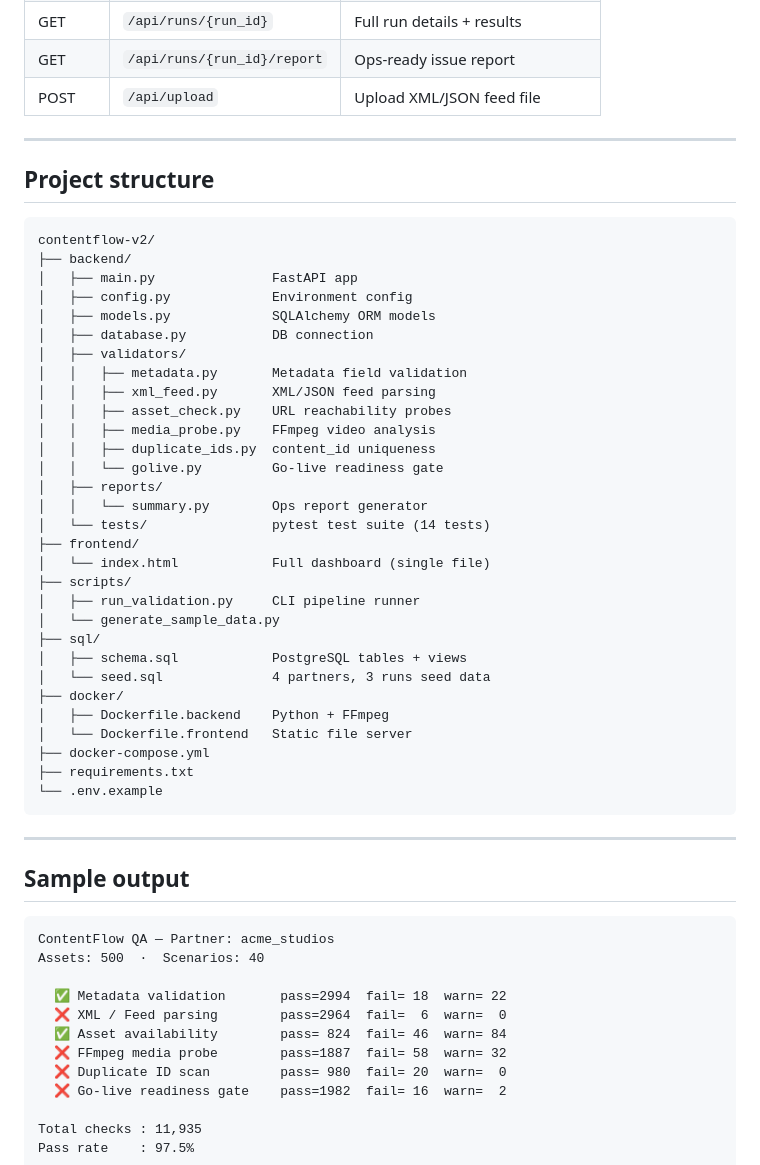
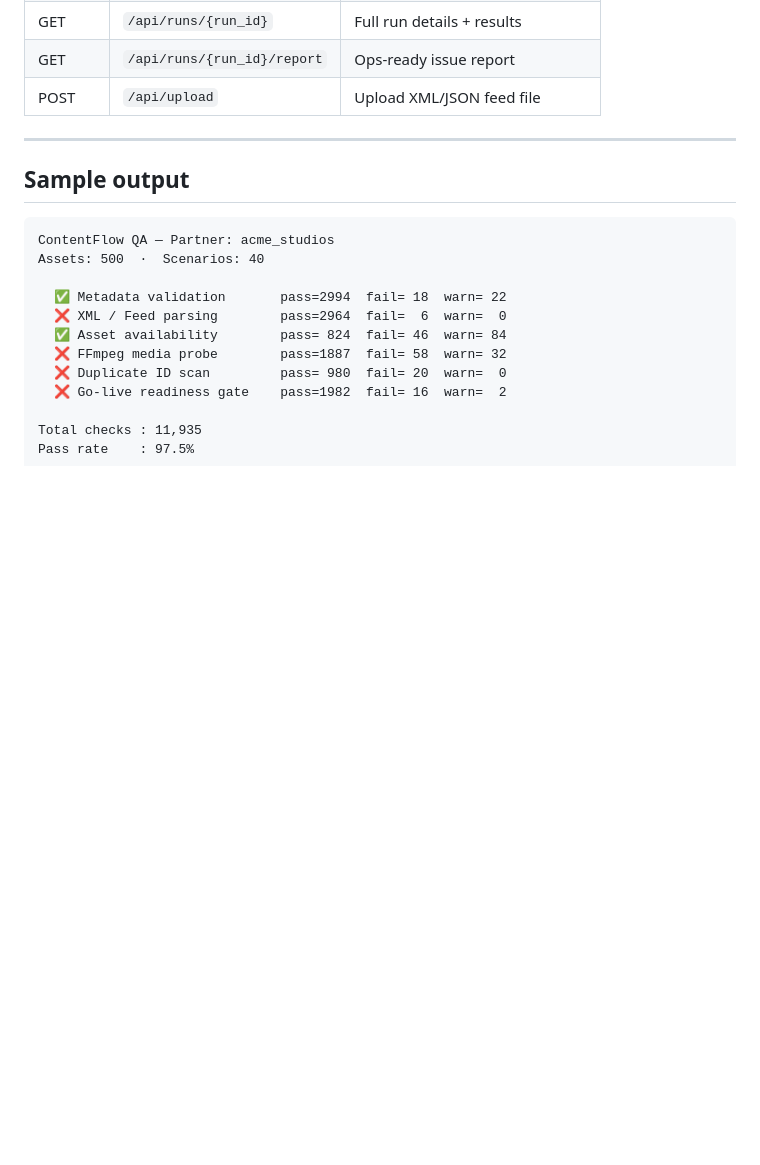
Before and after one commit to Awaghela/ContentFlow-QA, a Markdown page: README.md, the part around the change. Drawn GitHub-style; blank space fills up the shorter version.

````diff
--- a/README.md
+++ b/README.md
@@ -93,43 +93,6 @@ open frontend/index.html
 
 ---
 
-## Project structure
-
-```
-contentflow-v2/
-├── backend/
-│   ├── main.py               FastAPI app
-│   ├── config.py             Environment config
-│   ├── models.py             SQLAlchemy ORM models
-│   ├── database.py           DB connection
-│   ├── validators/
-│   │   ├── metadata.py       Metadata field validation
-│   │   ├── xml_feed.py       XML/JSON feed parsing
-│   │   ├── asset_check.py    URL reachability probes
-│   │   ├── media_probe.py    FFmpeg video analysis
-│   │   ├── duplicate_ids.py  content_id uniqueness
-│   │   └── golive.py         Go-live readiness gate
-│   ├── reports/
-│   │   └── summary.py        Ops report generator
-│   └── tests/                pytest test suite (14 tests)
-├── frontend/
-│   └── index.html            Full dashboard (single file)
-├── scripts/
-│   ├── run_validation.py     CLI pipeline runner
-│   └── generate_sample_data.py
-├── sql/
-│   ├── schema.sql            PostgreSQL tables + views
-│   └── seed.sql              4 partners, 3 runs seed data
-├── docker/
-│   ├── Dockerfile.backend    Python + FFmpeg
-│   └── Dockerfile.frontend   Static file server
-├── docker-compose.yml
-├── requirements.txt
-└── .env.example
-```
-
----
-
 ## Sample output
 
 ```
````
